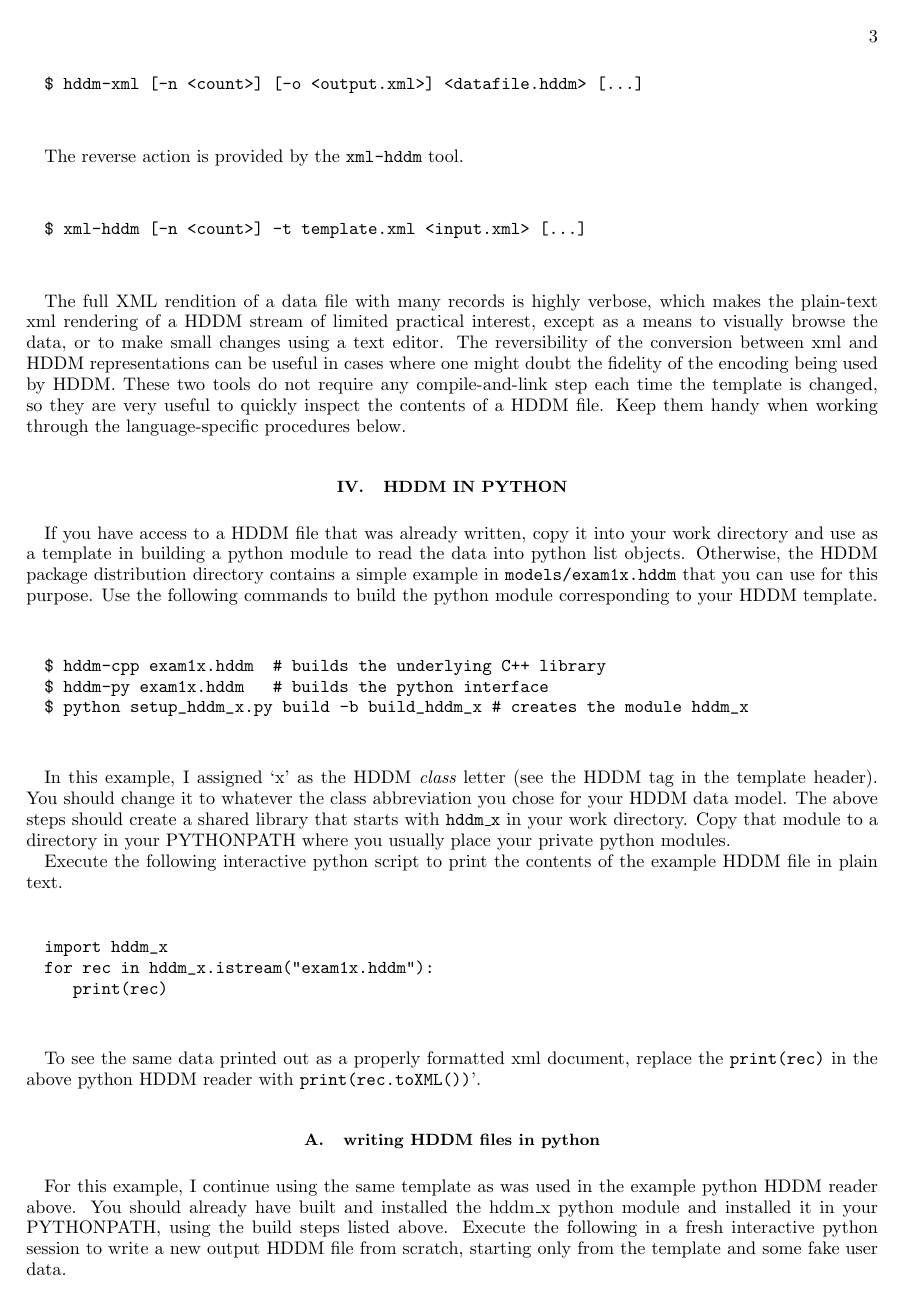
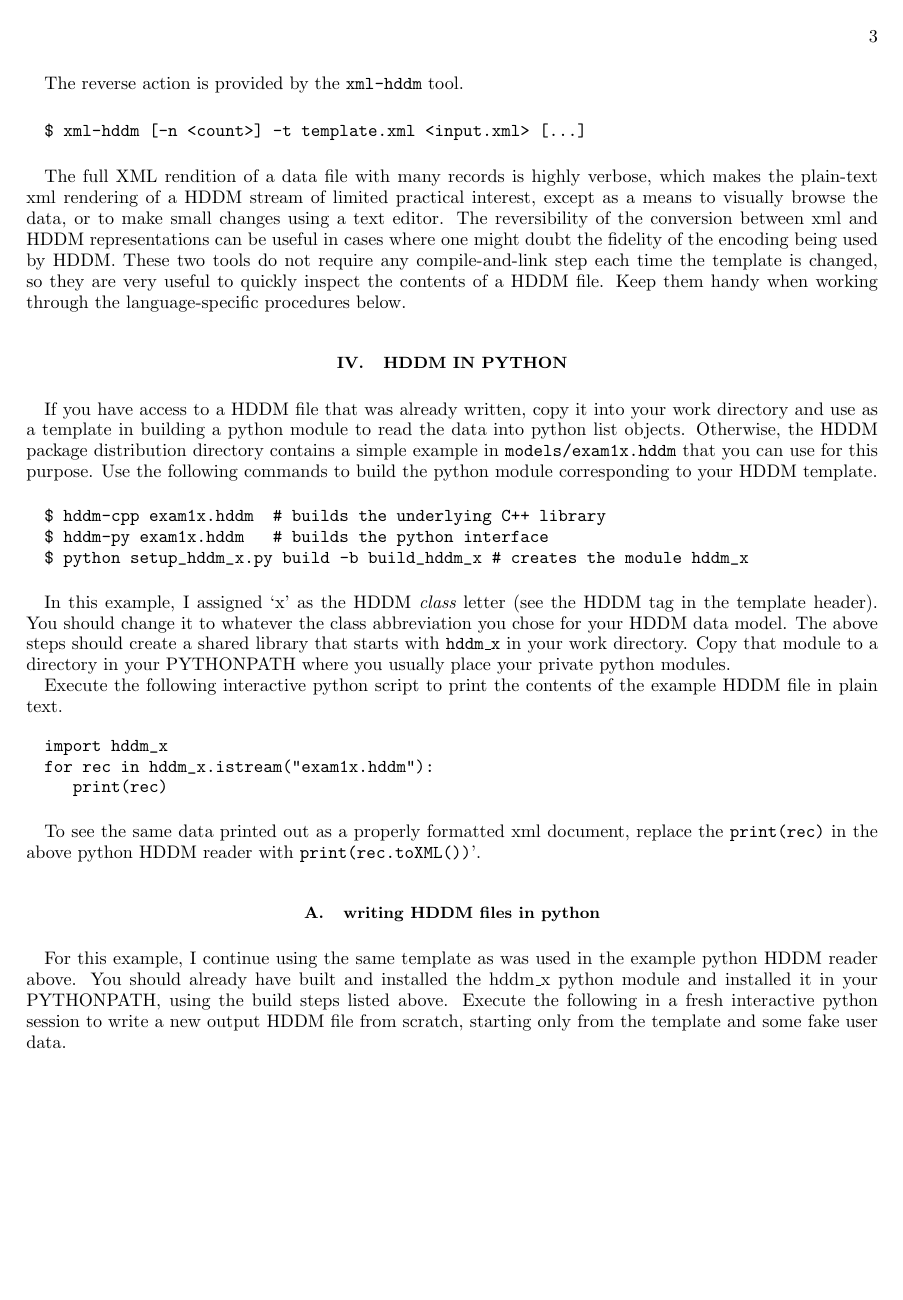
Before and after one commit to rjones30/HDDM, a LaTeX paper (doc/users_guide/guide.tex): page 3 of 17 before the commit and page 3 of 14 after it. The pictures show the PDF file doc/users_guide/guide.pdf that the author committed with the source.

Commit message:
* fixes to the users guide [rtj]

```diff
--- a/doc/users_guide/guide.tex
+++ b/doc/users_guide/guide.tex
@@ -296,23 +296,23 @@ provides two tools that can be used to read and write HDDM files directly from
 the command line. The following command accepts any valid HDDM file as input
 and prints the contents of the file in plain-{}text xml to standard output.
 
-\vspace{1cm}
-\begin{minipage}{1cm}
+\vspace{0.5cm}
+\begin{minipage}{12cm}
 \begin{verbatim}
 $ hddm-xml [-n <count>] [-o <output.xml>] <datafile.hddm> [...]
 \end{verbatim}
 \end{minipage}
-\vspace{1cm}
+\vspace{0.5cm}
 
 The reverse action is provided by the \texttt{xml-{}hddm} tool.
 
-\vspace{1cm}
-\begin{minipage}{1cm}
+\vspace{0.5cm}
+\begin{minipage}{12cm}
 \begin{verbatim}
 $ xml-hddm [-n <count>] -t template.xml <input.xml> [...]
 \end{verbatim}
 \end{minipage}
-\vspace{1cm}
+\vspace{0.5cm}
 
 The full XML rendition of a data file with many records is highly verbose,
 which makes the plain-text xml rendering of a HDDM stream of limited practical
@@ -333,7 +333,7 @@ a simple example in \texttt{models/exam1x.hddm} that you can use for this purpos
 Use the following commands to build the python module corresponding to your HDDM
 template.
 
-\vspace{1cm}
+\vspace{0.5cm}
 \begin{minipage}{12cm}
 \begin{verbatim}
 $ hddm-cpp exam1x.hddm  # builds the underlying C++ library
@@ -341,7 +341,7 @@ $ hddm-py exam1x.hddm   # builds the python interface
 $ python setup_hddm_x.py build -b build_hddm_x # creates the module hddm_x
 \end{verbatim}
 \end{minipage}
-\vspace{1cm}
+\vspace{0.5cm}
 
 In this example, I assigned `x' as the HDDM {\em class} letter (see the HDDM tag
 in the template header). You should change it to whatever the class abbreviation
@@ -352,7 +352,7 @@ directory in your PYTHONPATH where you usually place your private python modules
 Execute the following interactive python script to print the contents of the
 example HDDM file in plain text.
 
-\vspace{1cm}
+\vspace{0.5cm}
 \begin{minipage}{12cm}
 \begin{verbatim}
 import hddm_x
@@ -360,7 +360,7 @@ for rec in hddm_x.istream("exam1x.hddm"):
    print(rec)
 \end{verbatim}
 \end{minipage}
-\vspace{1cm}
+\vspace{0.5cm}
 
 To see the same data printed out as a properly formatted xml document, replace
 the \texttt{print(rec)} in the above python HDDM reader with
@@ -375,7 +375,7 @@ steps listed above. Execute the following in a fresh interactive python session
 to write a new output HDDM file from scratch, starting only from the template
 and some fake user data.
 
-\vspace{1cm}
+\vspace{0.5cm}
 \begin{minipage}{12cm}
 \begin{verbatim}
 import hddm_x
@@ -405,12 +405,12 @@ result[0].Pass = True
 ofs.write(xrec)
 \end{verbatim}
 \end{minipage}
-\vspace{1cm}
+\vspace{0.5cm}
 
 This generates a new HDDM file called exam2x.hddm. Now running the above 3-{}line
 python HDDM reader on exam2x.hddm should yield the following output.
 
-\vspace{1cm}
+\vspace{0.5cm}
 \begin{minipage}{12cm}
 \begin{verbatim}
 HDDM
@@ -424,7 +424,7 @@ HDDM
         result Pass=false grade="B+"
 \end{verbatim}
 \end{minipage}
-\vspace{1cm}
+\vspace{0.5cm}
 
 The structure of the output record you are writing is already known to
 the python module because it is configured with your template. All that
@@ -455,7 +455,7 @@ writing a summary report at the end. Of course, in actual practice, a HDDM
 file would contain many records and the analysis would loop over many instances
 of student.
 
-\vspace{1cm}
+\vspace{0.5cm}
 \begin{minipage}{12cm}
 \begin{verbatim}
 import hddm_x
@@ -477,18 +477,18 @@ print(course.name, "enrolled in", total_courses, " courses",
        "earning a total of", total_credits, "credits.\n")
 \end{verbatim}
 \end{minipage}
-\vspace{1cm}
+\vspace{0.5cm}
 
 Running the above code should produce output like the following:
 
-\vspace{1cm}
+\vspace{0.5cm}
 \begin{minipage}{12cm}
 \begin{verbatim}
 Humphrey Gaston enrolled in 3 courses and passed 3 of them,
 earning a total of 8 credits.
 \end{verbatim}
 \end{minipage}
-\vspace{1cm}
+\vspace{0.5cm}
 
 In addition to each tag supporting the lookup (via getXXXs methods) of the
 tags immediately appearing under it in the template hierarchy, the
@@ -522,7 +522,7 @@ directory contains a simple example in \texttt{models/exam1x.hddm} that you
 can use for this purpose. The following commands build the C++ library
 corresponding to your HDDM model.
 
-\vspace{1cm}
+\vspace{0.5cm}
 \begin{minipage}{12cm}
 \begin{verbatim}
 $ hddm-cpp exam1x.hddm
@@ -551,7 +551,7 @@ against this template, now it is time to write a user application that uses the
 library to create HDDM output according to the template. Open a new C++ source
 file in an editor and cut/paste the contents of the box below into it, then save it.
 
-\vspace{1cm}
+\vspace{0.5cm}
 \begin{minipage}{12cm}
 \begin{verbatim}
 #include <fstream>
@@ -614,7 +614,7 @@ the executable \texttt{write\_exam} in the working directory. Run it as
 \texttt{exam2x.hddm}. Running \texttt{hddm-{}xml write\_exam2x.hddm}
 should produce output like the following.
 
-\vspace{1cm}
+\vspace{0.5cm}
 \begin{minipage}{12cm}
 \begin{verbatim}
 HDDM
@@ -720,7 +719,7 @@ contains a simple example in \texttt{models/exam1x.hddm} that you can use for
 this purpose. The following commands build the c library that you will need
 to read and write HDDM streams that conform to this template.
 
-\vspace{1cm}
+\vspace{0.5cm}
 \begin{minipage}{12cm}
 \begin{verbatim}
 $ hddm-c exam1x.xml
@@ -729,7 +728,7 @@ $ gcc -c hddm_x.c $HDDM_SOURCE_DIR/md5.c \
   -L$HDDM_INSTALL_DIR/lib -lxstream -lz -lbz2
 \end{verbatim}
 \end{minipage}
-\vspace{1cm}
+\vspace{0.5cm}
 
 \subsection{writing HDDM files in c}
 
@@ -738,7 +737,7 @@ with the source distribution. Use the instructions in the previous section to bu
 the \texttt{hddm\_x} c API librar, then create a new main program source file and
 cut/paste the code below into it, then save it.
 
-\vspace{1cm}
+\vspace{0.5cm}
 \begin{minipage}{12cm}
 \begin{verbatim}
 nclude "hddm_x.h"
@@ -886,7 +885,7 @@ and extracts bits of information from the first record, writing a summary
 report at the end. Of course, in actual practice a HDDM file would probably
 contain many records, and the analysis would loop over many instances student.
 
-\vspace{1cm}
+\vspace{0.5cm}
 \begin{minipage}{12cm}
 \begin{verbatim}
 #include "hddm_x.h"
```
Also changed, not shown: doc/users_guide/guide.pdf, doc/users_guide/guide.tex (37 more changed lines).
